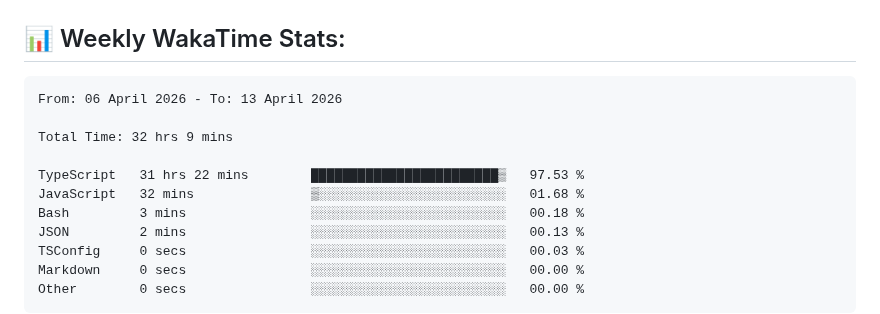
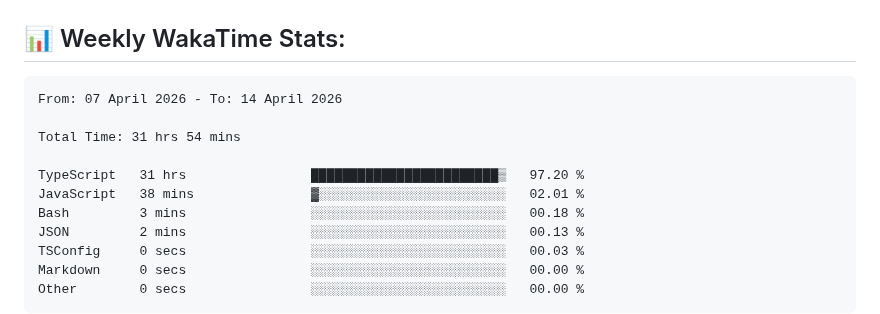
Before and after one commit to ManikMaity/ManikMaity, a Markdown page: README.md, the part around the change. Drawn GitHub-style.

Commit message:
Updated waka-readme graph with new metrics

````diff
--- a/README.md
+++ b/README.md
@@ -41,12 +41,12 @@ I'm a Full-Stack Developer from India 🇮🇳 focused on building scalable SaaS
 <!--START_SECTION:waka-->
 
 ```txt
-From: 06 April 2026 - To: 13 April 2026
+From: 07 April 2026 - To: 14 April 2026
 
-Total Time: 32 hrs 9 mins
+Total Time: 31 hrs 54 mins
 
-TypeScript   31 hrs 22 mins        ████████████████████████▒   97.53 %
-JavaScript   32 mins               ▒░░░░░░░░░░░░░░░░░░░░░░░░   01.68 %
+TypeScript   31 hrs                ████████████████████████▒   97.20 %
+JavaScript   38 mins               ▓░░░░░░░░░░░░░░░░░░░░░░░░   02.01 %
 Bash         3 mins                ░░░░░░░░░░░░░░░░░░░░░░░░░   00.18 %
 JSON         2 mins                ░░░░░░░░░░░░░░░░░░░░░░░░░   00.13 %
 TSConfig     0 secs                ░░░░░░░░░░░░░░░░░░░░░░░░░   00.03 %
````
